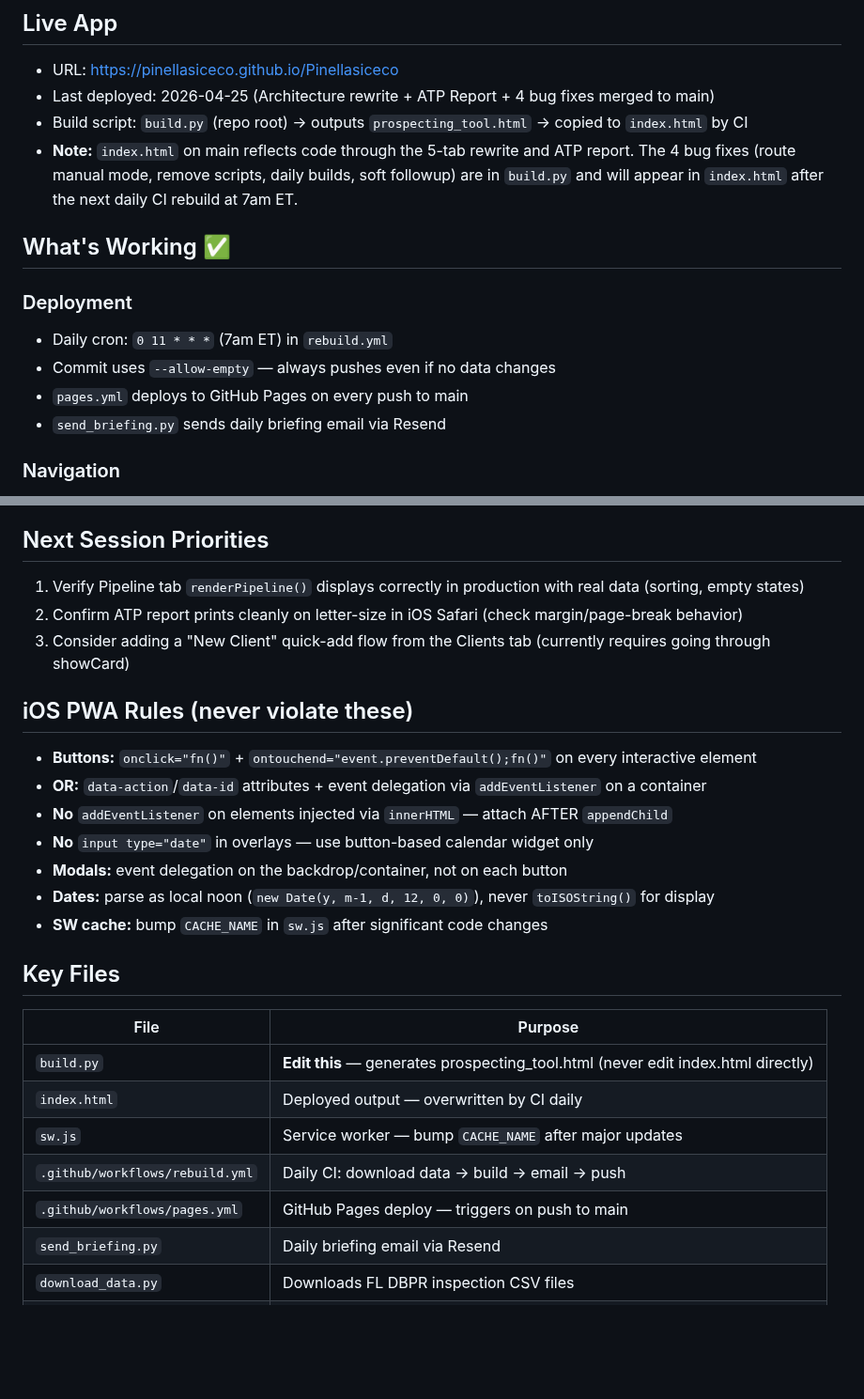
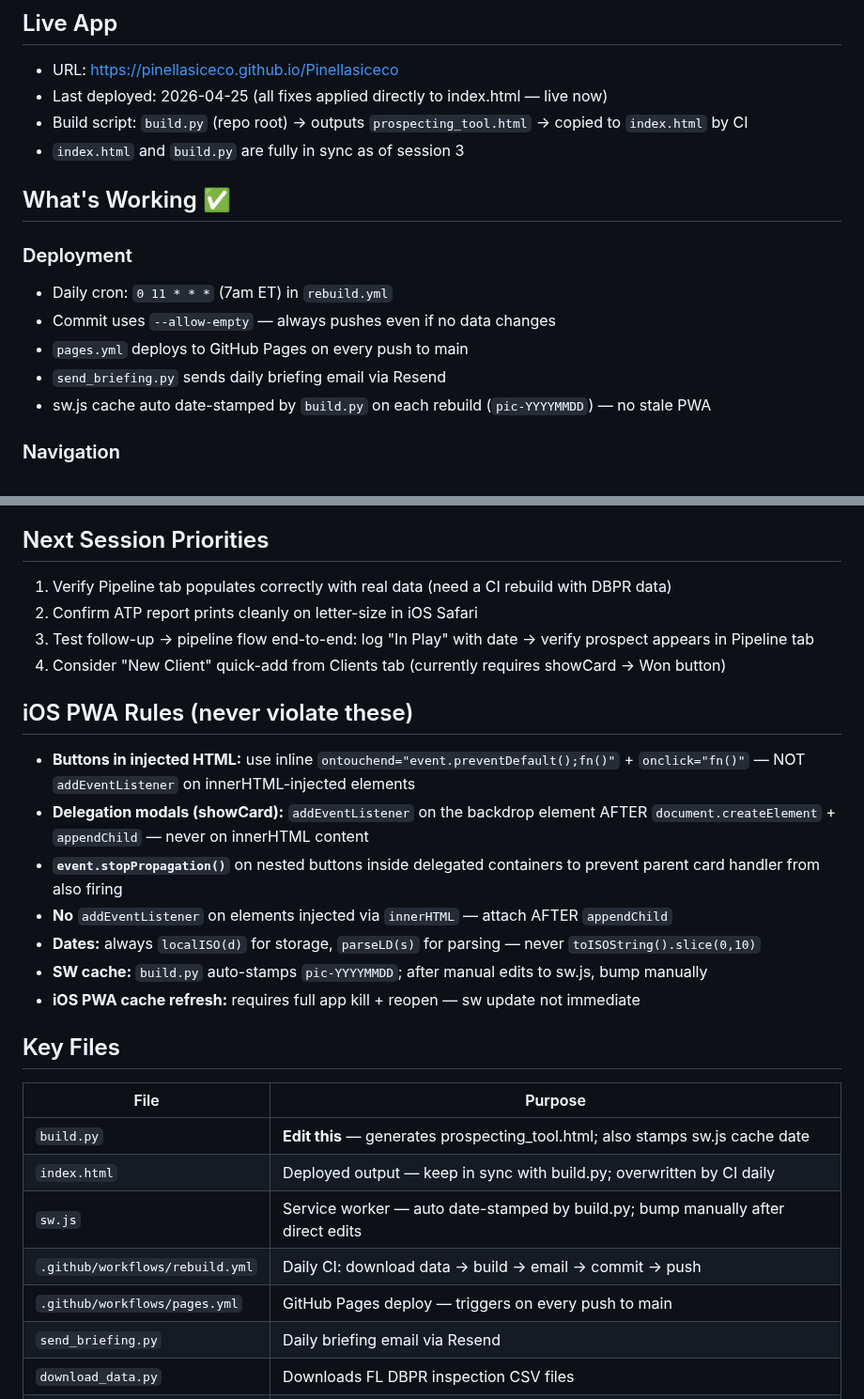
Before and after one commit to pinellasiceco/Pinellasiceco, a Markdown page: APP_STATUS.md, 2 parts joined by grey strips. Shown at 94% size. Drawn GitHub-style; blank space fills up the shorter version.

```diff
--- a/APP_STATUS.md
+++ b/APP_STATUS.md
@@ -3,9 +3,9 @@
 
 ## Live App
 - URL: https://pinellasiceco.github.io/Pinellasiceco
-- Last deployed: 2026-04-25 (Architecture rewrite + ATP Report + 4 bug fixes merged to main)
+- Last deployed: 2026-04-25 (all fixes applied directly to index.html — live now)
 - Build script: `build.py` (repo root) → outputs `prospecting_tool.html` → copied to `index.html` by CI
-- **Note:** `index.html` on main reflects code through the 5-tab rewrite and ATP report. The 4 bug fixes (route manual mode, remove scripts, daily builds, soft followup) are in `build.py` and will appear in `index.html` after the next daily CI rebuild at 7am ET.
+- `index.html` and `build.py` are fully in sync as of session 3
 
 ## What's Working ✅
 
@@ -14,6 +14,7 @@
 - Commit uses `--allow-empty` — always pushes even if no data changes
 - `pages.yml` deploys to GitHub Pages on every push to main
 - `send_briefing.py` sends daily briefing email via Resend
+- sw.js cache auto date-stamped by `build.py` on each rebuild (`pic-YYYYMMDD`) — no stale PWA
 
 ### Navigation
 - 5-tab layout: Home / Prospects / Pipeline / Route / Clients
@@ -78,26 +86,27 @@ None known.
 
 ## Next Session Priorities
-1. Verify Pipeline tab `renderPipeline()` displays correctly in production with real data (sorting, empty states)
-2. Confirm ATP report prints cleanly on letter-size in iOS Safari (check margin/page-break behavior)
-3. Consider adding a "New Client" quick-add flow from the Clients tab (currently requires going through showCard)
+1. Verify Pipeline tab populates correctly with real data (need a CI rebuild with DBPR data)
+2. Confirm ATP report prints cleanly on letter-size in iOS Safari
+3. Test follow-up → pipeline flow end-to-end: log "In Play" with date → verify prospect appears in Pipeline tab
+4. Consider "New Client" quick-add from Clients tab (currently requires showCard → Won button)
 
 ## iOS PWA Rules (never violate these)
-- **Buttons:** `onclick="fn()"` + `ontouchend="event.preventDefault();fn()"` on every interactive element
-- **OR:** `data-action`/`data-id` attributes + event delegation via `addEventListener` on a container
+- **Buttons in injected HTML:** use inline `ontouchend="event.preventDefault();fn()"` + `onclick="fn()"` — NOT `addEventListener` on innerHTML-injected elements
+- **Delegation modals (showCard):** `addEventListener` on the backdrop element AFTER `document.createElement` + `appendChild` — never on innerHTML content
+- **`event.stopPropagation()`** on nested buttons inside delegated containers to prevent parent card handler from also firing
 - **No** `addEventListener` on elements injected via `innerHTML` — attach AFTER `appendChild`
-- **No** `input type="date"` in overlays — use button-based calendar widget only
-- **Modals:** event delegation on the backdrop/container, not on each button
-- **Dates:** parse as local noon (`new Date(y, m-1, d, 12, 0, 0)`), never `toISOString()` for display
-- **SW cache:** bump `CACHE_NAME` in `sw.js` after significant code changes
+- **Dates:** always `localISO(d)` for storage, `parseLD(s)` for parsing — never `toISOString().slice(0,10)`
+- **SW cache:** `build.py` auto-stamps `pic-YYYYMMDD`; after manual edits to sw.js, bump manually
+- **iOS PWA cache refresh:** requires full app kill + reopen — sw update not immediate
 
 ## Key Files
 | File | Purpose |
 |------|---------|
-| `build.py` | **Edit this** — generates prospecting_tool.html (never edit index.html directly) |
-| `index.html` | Deployed output — overwritten by CI daily |
-| `sw.js` | Service worker — bump `CACHE_NAME` after major updates |
-| `.github/workflows/rebuild.yml` | Daily CI: download data → build → email → push |
-| `.github/workflows/pages.yml` | GitHub Pages deploy — triggers on push to main |
+| `build.py` | **Edit this** — generates prospecting_tool.html; also stamps sw.js cache date |
+| `index.html` | Deployed output — keep in sync with build.py; overwritten by CI daily |
+| `sw.js` | Service worker — auto date-stamped by build.py; bump manually after direct edits |
+| `.github/workflows/rebuild.yml` | Daily CI: download data → build → email → commit → push |
+| `.github/workflows/pages.yml` | GitHub Pages deploy — triggers on every push to main |
 | `send_briefing.py` | Daily briefing email via Resend |
 | `download_data.py` | Downloads FL DBPR inspection CSV files |
 | `APP_STATUS.md` | This file — update at end of every session |
```
Also changed, not shown: other parts of APP_STATUS.md (+24 -17 lines).
